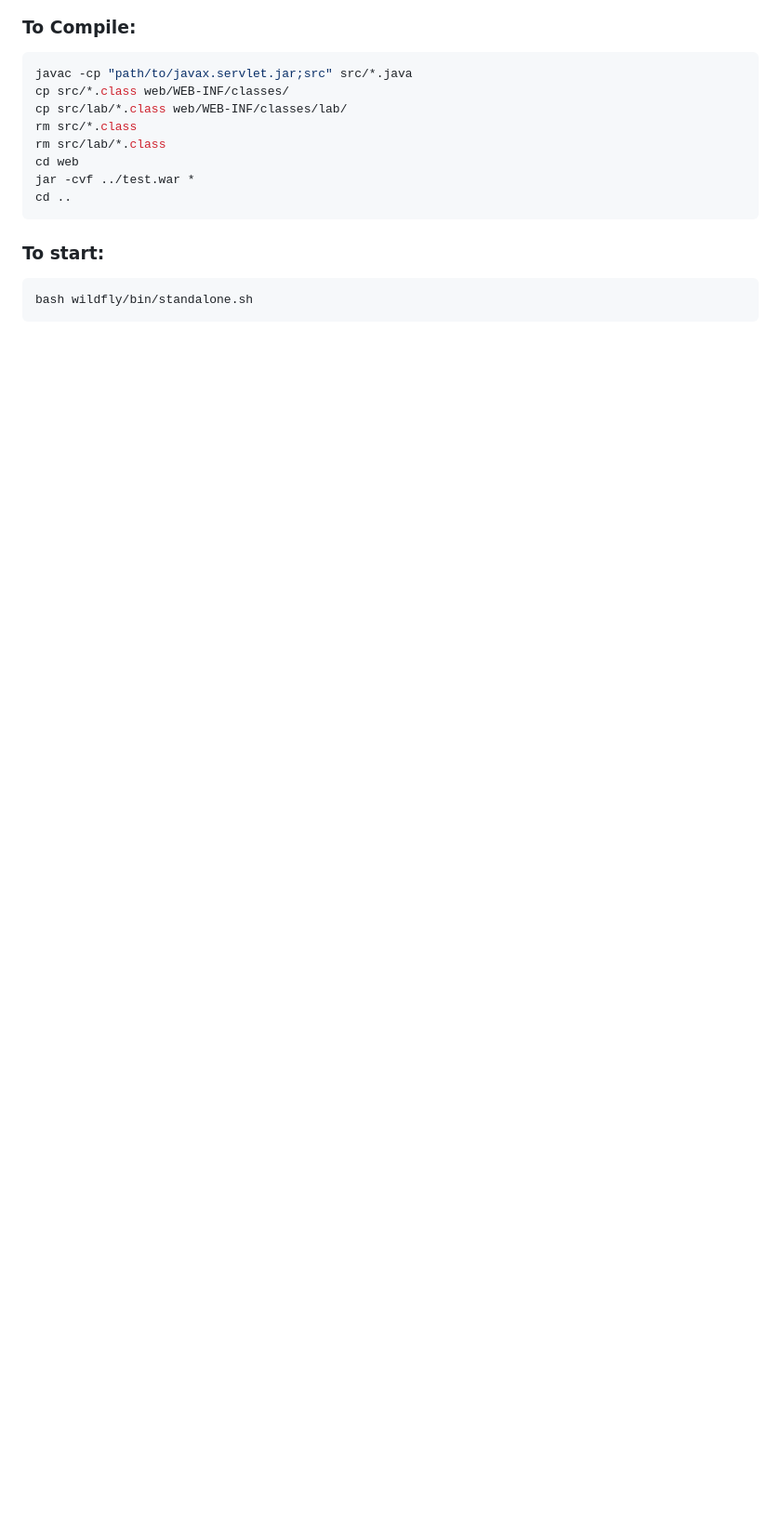
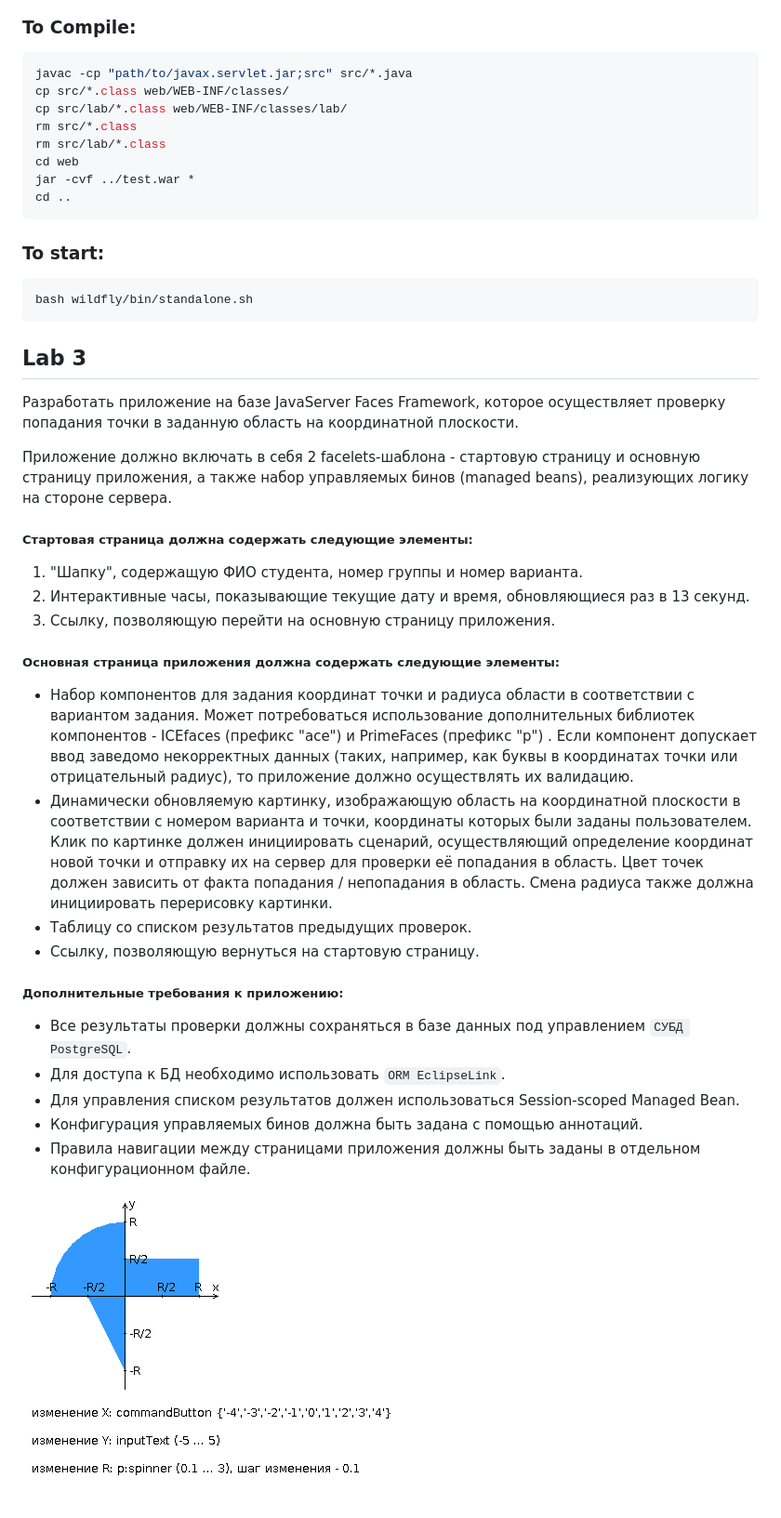
Before and after one commit to niqzart/arachnophobia, a Markdown page: README.md, the part around the change printed below. Shown: that part at 93% size. GitHub-like rendering; pictures changed too: web/images/areas.png (added); blank space fills up the shorter version.

Commit message:
feat: updating task-related data for lab-3

````diff
--- a/README.md
+++ b/README.md
@@ -56,3 +55,37 @@ cd ..
 ```sh
 bash wildfly/bin/standalone.sh
 ```
+
+
+## Lab 3
+Разработать приложение на базе JavaServer Faces Framework, которое осуществляет проверку попадания точки в заданную
+область на координатной плоскости.
+
+Приложение должно включать в себя 2 facelets-шаблона - стартовую страницу и основную страницу приложения, а также набор
+управляемых бинов (managed beans), реализующих логику на стороне сервера.
+
+##### Стартовая страница должна содержать следующие элементы:
+1. "Шапку", содержащую ФИО студента, номер группы и номер варианта.
+2. Интерактивные часы, показывающие текущие дату и время, обновляющиеся раз в 13 секунд.
+3. Ссылку, позволяющую перейти на основную страницу приложения.
+
+##### Основная страница приложения должна содержать следующие элементы:
+- Набор компонентов для задания координат точки и радиуса области в соответствии с вариантом задания. Может
+  потребоваться использование дополнительных библиотек компонентов - ICEfaces (префикс "ace") и PrimeFaces (префикс "p")
+  . Если компонент допускает ввод заведомо некорректных данных (таких, например, как буквы в координатах точки или
+  отрицательный радиус), то приложение должно осуществлять их валидацию.
+- Динамически обновляемую картинку, изображающую область на координатной плоскости в соответствии с номером варианта и
+  точки, координаты которых были заданы пользователем. Клик по картинке должен инициировать сценарий, осуществляющий
+  определение координат новой точки и отправку их на сервер для проверки её попадания в область. Цвет точек должен
+  зависить от факта попадания / непопадания в область. Смена радиуса также должна инициировать перерисовку картинки.
+- Таблицу со списком результатов предыдущих проверок.
+- Ссылку, позволяющую вернуться на стартовую страницу.
+
+##### Дополнительные требования к приложению:
+- Все результаты проверки должны сохраняться в базе данных под управлением `СУБД PostgreSQL`.
+- Для доступа к БД необходимо использовать `ORM EclipseLink`.
+- Для управления списком результатов должен использоваться Session-scoped Managed Bean.
+- Конфигурация управляемых бинов должна быть задана с помощью аннотаций.
+- Правила навигации между страницами приложения должны быть заданы в отдельном конфигурационном файле.
+
+![areas](web/images/areas.png)
````
Also changed, not shown: other parts of README.md (+1 -2 lines).
